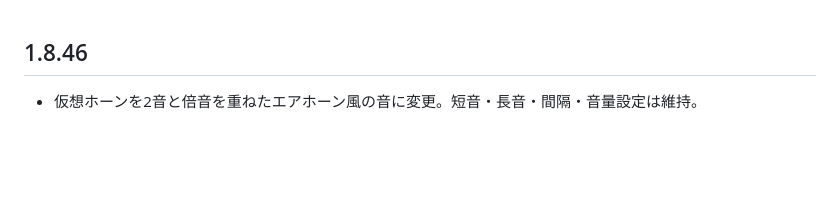
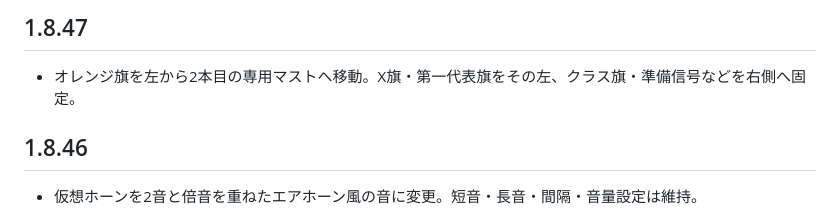
Before and after one commit to GoldenFalcons18/gps-pwa, a Markdown page: android/RELEASE_NOTES.md, the part around the change. GitHub-like rendering; blank space fills up the shorter version.

Commit message:
Prepare 1.8.47: Release notes

```diff
--- a/android/RELEASE_NOTES.md
+++ b/android/RELEASE_NOTES.md
@@ -1,3 +1,6 @@
+## 1.8.47
+- オレンジ旗を左から2本目の専用マストへ移動。X旗・第一代表旗をその左、クラス旗・準備信号などを右側へ固定。
+
 ## 1.8.46
 - 仮想ホーンを2音と倍音を重ねたエアホーン風の音に変更。短音・長音・間隔・音量設定は維持。
 
```
